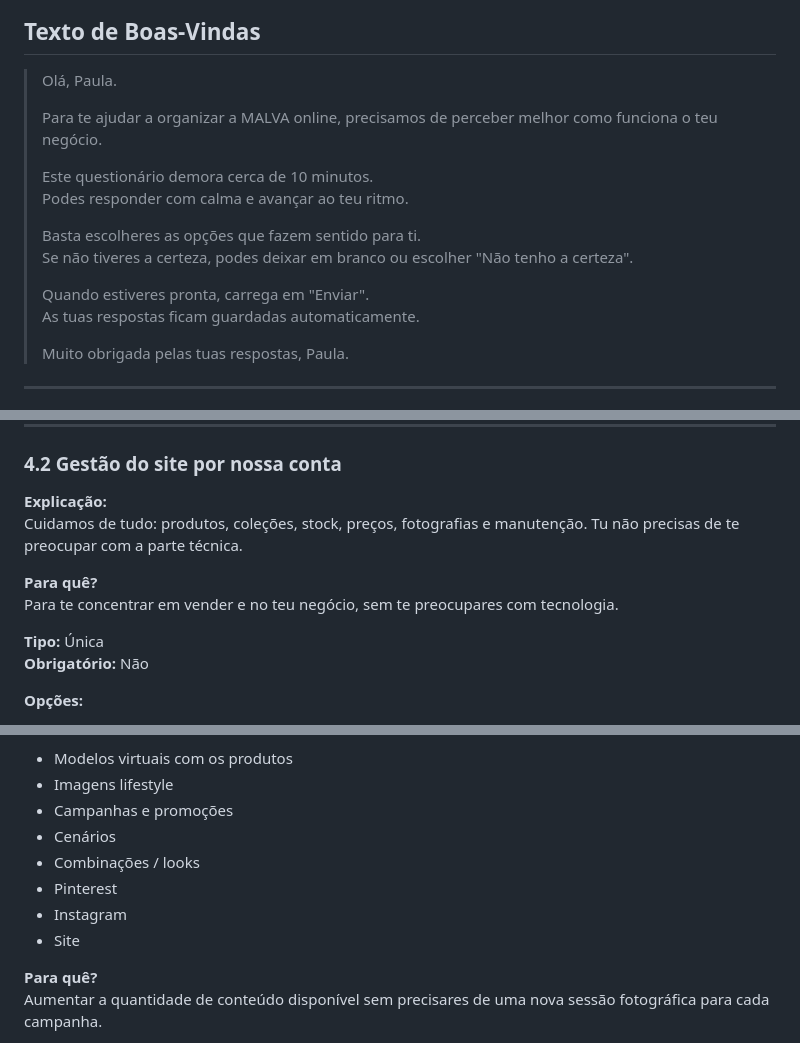
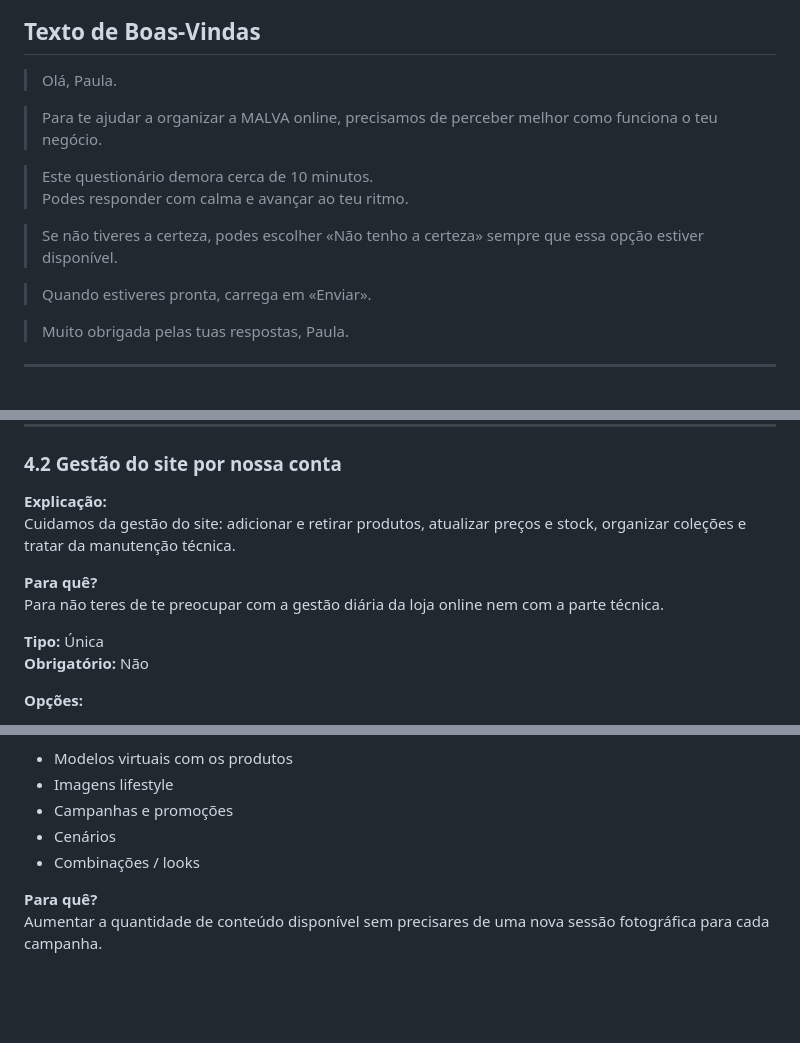
Before and after one commit to castellazzilab-photo/-malva-client-intake, a Markdown page: questionnaire-spec.md, 3 parts joined by grey strips. GitHub-like rendering; blank space fills up the shorter version.

Commit message:
Part 1A: welcome text cleanup, Q1.2 add Malas/Outros, Q1.4 question text

```diff
--- a/questionnaire-spec.md
+++ b/questionnaire-spec.md
@@ -16,18 +16,16 @@
 ## Texto de Boas-Vindas
 
 > Olá, Paula.
->
+
 > Para te ajudar a organizar a MALVA online, precisamos de perceber melhor como funciona o teu negócio.
->
+
 > Este questionário demora cerca de 10 minutos.
 > Podes responder com calma e avançar ao teu ritmo.
->
-> Basta escolheres as opções que fazem sentido para ti.
-> Se não tiveres a certeza, podes deixar em branco ou escolher "Não tenho a certeza".
->
-> Quando estiveres pronta, carrega em "Enviar".
-> As tuas respostas ficam guardadas automaticamente.
->
+
+> Se não tiveres a certeza, podes escolher «Não tenho a certeza» sempre que essa opção estiver disponível.
+
+> Quando estiveres pronta, carrega em «Enviar».
+
 > Muito obrigada pelas tuas respostas, Paula.
 
 ---
@@ -302,10 +302,10 @@ Reforçar a confiança na MALVA e permitir vendas mesmo quando não estás nos m
 ### 4.2 Gestão do site por nossa conta
 
 **Explicação:**
-Cuidamos de tudo: produtos, coleções, stock, preços, fotografias e manutenção. Tu não precisas de te preocupar com a parte técnica.
+Cuidamos da gestão do site: adicionar e retirar produtos, atualizar preços e stock, organizar coleções e tratar da manutenção técnica.
 
 **Para quê?**
-Para te concentrar em vender e no teu negócio, sem te preocupares com tecnologia.
+Para não teres de te preocupar com a gestão diária da loja online nem com a parte técnica.
 
 **Tipo:** Única
 **Obrigatório:** Não
@@ -348,9 +348,6 @@ Utilizamos fotografias reais dos produtos MALVA como base para criar novas image
 - Campanhas e promoções
 - Cenários
 - Combinações / looks
-- Pinterest
-- Instagram
-- Site
 
 **Para quê?**
 Aumentar a quantidade de conteúdo disponível sem precisares de uma nova sessão fotográfica para cada campanha.
```
Also changed, not shown: other parts of questionnaire-spec.md (+8 -6 lines).
